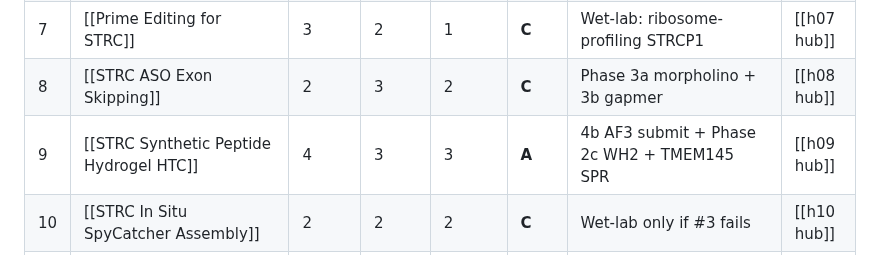
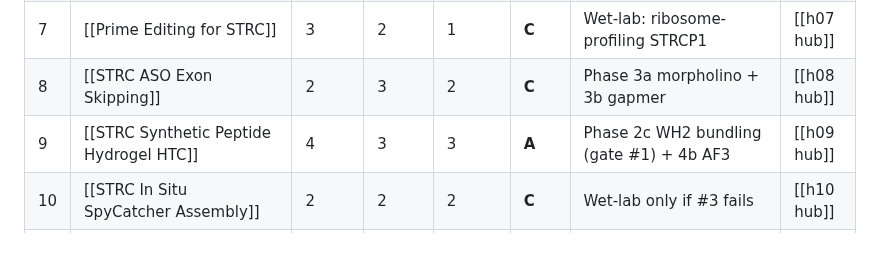
Before and after one commit to lyfar/strc-research, a Markdown page: src/data/hypothesis-ranking.md, the part around the change. Drawn GitHub-style.

Commit message:
sync: mirror from Brain 2026-04-23

```diff
--- a/src/data/hypothesis-ranking.md
+++ b/src/data/hypothesis-ranking.md
@@ -36,7 +36,7 @@ Tier heuristic: `min(Mech, Deliv, Misha-fit)`. S = top 5 active. A = backburner.
 | 6   | [[STRC mRNA Therapy Hypothesis]]                   | 2    | 2     | 2     | **B**   | Retrieve OHC RBM24 titration lit        | [[h06 hub]] |
 | 7   | [[Prime Editing for STRC]]                         | 3    | 2     | 1     | **C**   | Wet-lab: ribosome-profiling STRCP1      | [[h07 hub]] |
 | 8   | [[STRC ASO Exon Skipping]]                         | 2    | 3     | 2     | **C**   | Phase 3a morpholino + 3b gapmer         | [[h08 hub]] |
-| 9   | [[STRC Synthetic Peptide Hydrogel HTC]]            | 4    | 3     | 3     | **A**   | 4b AF3 submit + Phase 2c WH2 + TMEM145 SPR | [[h09 hub]] |
+| 9   | [[STRC Synthetic Peptide Hydrogel HTC]]            | 4    | 3     | 3     | **A**   | Phase 2c WH2 bundling (gate #1) + 4b AF3 | [[h09 hub]] |
 | 10  | [[STRC In Situ SpyCatcher Assembly]]               | 2    | 2     | 2     | **C**   | Wet-lab only if #3 fails                | [[h10 hub]] |
 | 11  | [[STRC Engineered TECTA Chimera]]                  | 2    | 2     | 2     | **C**   | Alt scaffold deferred, S-tier bandwidth | [[h11 hub]] |
 | 12  | [[Sonogenetic STRC Computational Proof]]           | 2    | 2     | 2     | **C**   | Speculative, no near-term path          | [[h12 hub]] |
```
Also changed, not shown: hypotheses/h09-hydrogel/log.md (+1 -0 lines).
